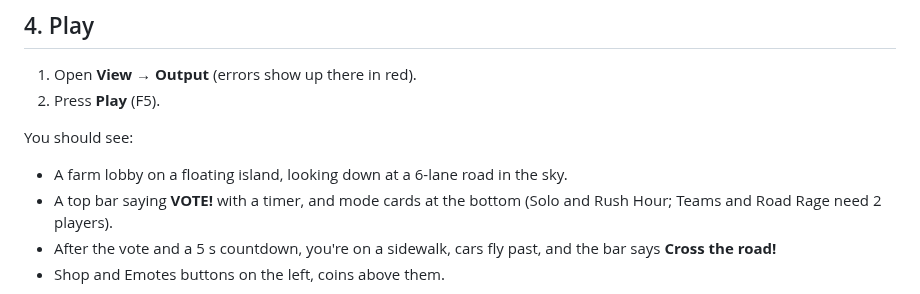
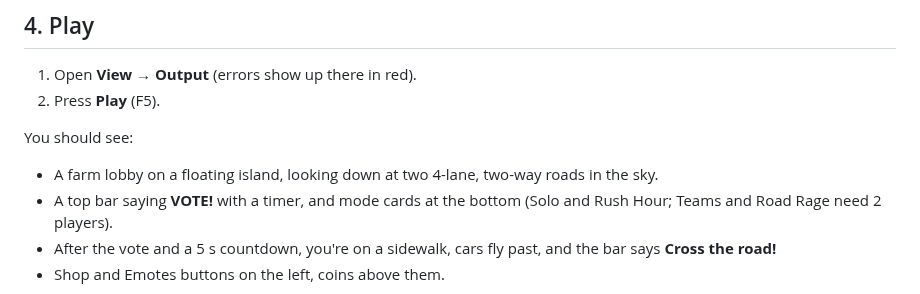
Before and after one commit to babycupid545-droid/claude-code, a Markdown page: docs/TESTING.md, the part around the change. Rendered like a GitHub page.

```diff
--- a/docs/TESTING.md
+++ b/docs/TESTING.md
@@ -43,7 +43,7 @@ command bar, and (optionally) upload the 5 asset files and paste their ids.
 
 You should see:
 
-- A farm lobby on a floating island, looking down at a 6-lane road in the sky.
+- A farm lobby on a floating island, looking down at two 4-lane, two-way roads in the sky.
 - A top bar saying **VOTE!** with a timer, and mode cards at the bottom (Solo and Rush Hour;
   Teams and Road Rage need 2 players).
 - After the vote and a 5 s countdown, you're on a sidewalk, cars fly past, and the bar says
```
Also changed, not shown: docs/previews/world-arena-mesh.jpg, docs/previews/world-lobby-view.jpg, docs/previews/world-lobby.jpg, 10 other files.
